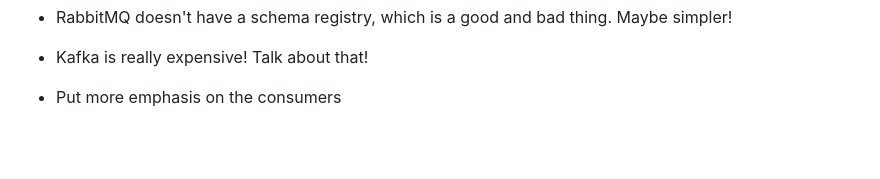
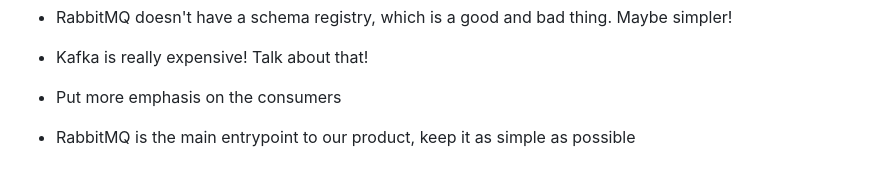
Before and after one commit to davydog187/migrating_from_kafka, a Markdown page: notes.md, the part around the change. Drawn GitHub-style; blank space fills up the shorter version.

```diff
--- a/notes.md
+++ b/notes.md
@@ -89,3 +89,4 @@ When we originally picked Kafka, it was a hasty decision that didn't have the le
 * RabbitMQ doesn't have a schema registry, which is a good and bad thing. Maybe simpler!
 * Kafka is really expensive! Talk about that!
 * Put more emphasis on the consumers
+* RabbitMQ is the main entrypoint to our product, keep it as simple as possible
```
Also changed, not shown: talk/slides.md (+3 -2 lines), images/simplebet_abbr_green.png (added), images/simplebet_green.png (added).
